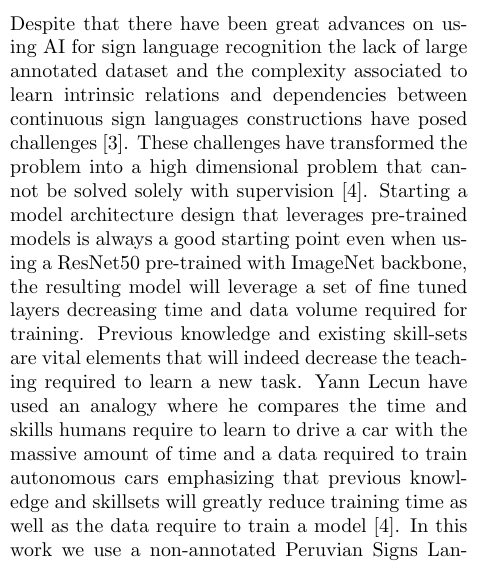
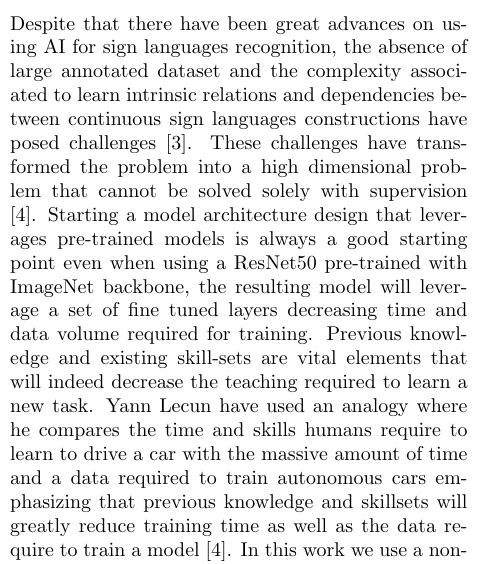
Before and after one commit to erichuizapucp/signs-recognition, a LaTeX thesis (articles/2021/self-supervised-method-to-detect-nouns-and-numbers/article-tesis.tex): part of one column of page 1 of 9, cut so that both start at the same text. Compiled offline with pdfLaTeX.

Commit message:
updates to the paper introduction

```diff
--- a/articles/2021/self-supervised-method-to-detect-nouns-and-numbers/article-tesis.tex
+++ b/articles/2021/self-supervised-method-to-detect-nouns-and-numbers/article-tesis.tex
@@ -42,7 +42,7 @@ Self supervised learning is a current topic that allows transferring learned lat
 \keywords{self supervised learning, SwAV, latent variables,Peruvian signs language}
 \end{abstract}
 \section{Introduction}\label{Introduction}
-In recent years, there has been a significant surge in interest surrounding inclusive software. The aim is to enhance accessibility and improve user experience. Incorporating inclusivity is essential to ensure seamless interaction between individuals with temporal or permanent physical limitations and computer systems. Deafness is a prevalent physical limitation, according to the World Health Organization (WHO), over 466 million people worldwide experience some level of hearing loss \cite{deafness_and_hearing_loss_2020} and approximately 8\% of the Peruvian population is affected by hearing loss \cite{disabilities_survey_2012}. Despite that there have been great advances on using AI for sign language recognition the lack of large annotated dataset and the complexity associated to learn intrinsic relations and dependencies between continuous sign languages constructions have posed challenges \cite{adaloglou2020comprehensive}. These challenges  have transformed the problem into a high dimensional problem that cannot be solved solely with supervision \cite{facebook-ssl}. Starting a model architecture design that leverages pre-trained models is always a good starting point even when using a ResNet50 pre-trained with ImageNet backbone, the resulting model will leverage a set of fine tuned layers decreasing time and data volume required for training. Previous knowledge and existing skill-sets are vital elements that will indeed decrease the teaching required to learn a new task. Yann Lecun have used an analogy where he compares the time and skills humans require to learn to drive a car with the massive amount of time and a data required to train autonomous cars emphasizing that previous knowledge and skillsets will greatly reduce training time as well as the data require to train a model \cite{facebook-ssl}.
+In recent years, there has been a significant surge in interest surrounding inclusive software. The aim is to enhance accessibility and improve user experience. Incorporating inclusivity is essential to ensure seamless interaction between individuals with temporal or permanent physical limitations and computer systems. Deafness is a prevalent physical limitation, according to the World Health Organization (WHO), over 466 million people worldwide experience some level of hearing loss \cite{deafness_and_hearing_loss_2020} and approximately 8\% of the Peruvian population is affected by hearing loss \cite{disabilities_survey_2012}. Despite that there have been great advances on using AI for sign languages recognition, the absence of large annotated dataset and the complexity associated to learn intrinsic relations and dependencies between continuous sign languages constructions have posed challenges \cite{adaloglou2020comprehensive}. These challenges  have transformed the problem into a high dimensional problem that cannot be solved solely with supervision \cite{facebook-ssl}. Starting a model architecture design that leverages pre-trained models is always a good starting point even when using a ResNet50 pre-trained with ImageNet backbone, the resulting model will leverage a set of fine tuned layers decreasing time and data volume required for training. Previous knowledge and existing skill-sets are vital elements that will indeed decrease the teaching required to learn a new task. Yann Lecun have used an analogy where he compares the time and skills humans require to learn to drive a car with the massive amount of time and a data required to train autonomous cars emphasizing that previous knowledge and skillsets will greatly reduce training time as well as the data require to train a model \cite{facebook-ssl}.
 In this work we use a non-annotated Peruvian Signs Language dataset created by the department of grammar at the PUCP, we will call it PSL dataset in the rest of this study. There have been some efforts to build an annotated Peruvian Signs Language (PSL) dataset (Bejarano et al) with promising results. However, there are challenges that are intrinsic to sign languages lexical and syntactical structures that require not only learning isolated glosses but continuous language constructions requiring to learn complex relationships and dependencies between actions that include several parts of the body including hands, arms, neck, head, eyes and eyebrows.
 Signs languages can be defined as a set of interrelated spatial-temporal elements composed from very large but still discrete set of isolated lexical glosses and most important from a continuous set of contextually related or interrelated streams of glosses that could be related to other streams of glosses recursively building complex continuous syntactical constructions.
 Continuous streams of glosses are high dimensional, which configures limitations when using probabilistic learning due to mathematical constraints while calculating probabilistic distributions using high dimensional data where integrals can become intractable\cite{kingma2022autoencoding}. In this paper we use the Sinkhorn distance which is an optimal transport distance we use to measure dissimilarity between continue streams of glosses probability distributions in an online and non-contrastive fashion, this to overcome the high dimensional curse by leveraging the geometry of the data.
```
